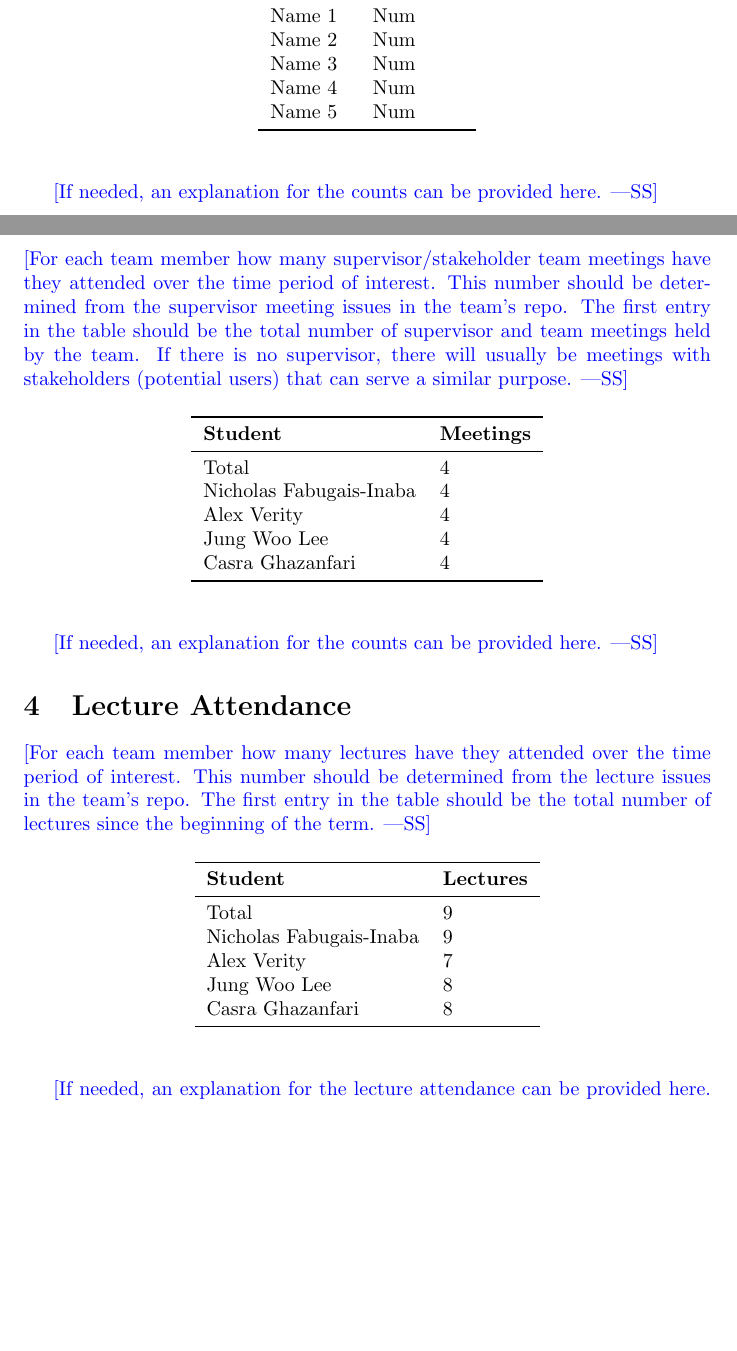
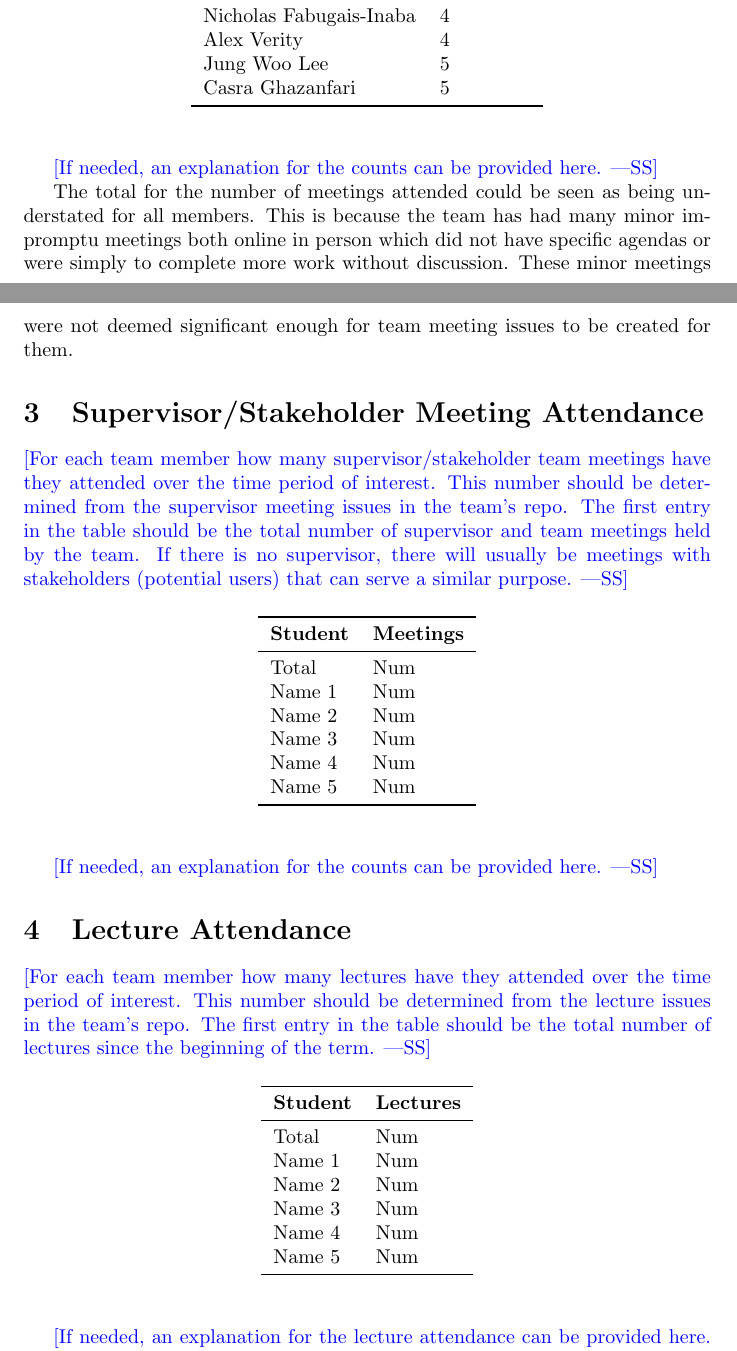
Before and after one commit to Nicholas-Fabugais-Inaba/Sandlot, a LaTeX document (docs/projMngmnt/POC_Team_Contrib.tex): two parts of pages 1 and 2 of 4, joined at a grey line, cut so that both start at the same text, the shorter picture padded with empty space. Compiled offline with pdfLaTeX.

Commit message:
Added section 2

```diff
--- a/docs/projMngmnt/POC_Team_Contrib.tex
+++ b/docs/projMngmnt/POC_Team_Contrib.tex
@@ -40,16 +40,22 @@ number of team meetings held by the team.}
 \textbf{Student} & \textbf{Meetings}\\
 \midrule
 Total & Num\\
-Name 1 & Num\\
-Name 2 & Num\\
-Name 3 & Num\\
-Name 4 & Num\\
-Name 5 & Num\\
+Nicholas Fabugais-Inaba & 4 \\
+Alex Verity & 4 \\
+Jung Woo Lee & 5 \\
+Casra Ghazanfari & 5 \\
 \bottomrule
 \end{tabular}
 \end{table}
 
 \wss{If needed, an explanation for the counts can be provided here.}
+
+The total for the number of meetings attended could be seen as
+being understated for all members. This is because the team has
+had many minor impromptu meetings both online in person which
+did not have specific agendas or were simply to complete more work
+without discussion. These minor meetings were not deemed significant
+enough for team meeting issues to be created for them.
 
 \section{Supervisor/Stakeholder Meeting Attendance}
 
@@ -66,11 +72,12 @@ stakeholders (potential users) that can serve a similar purpose.}
 \toprule
 \textbf{Student} & \textbf{Meetings}\\
 \midrule
-Total & 4\\
-Nicholas Fabugais-Inaba & 4 \\
-Alex Verity & 4 \\
-Jung Woo Lee & 4 \\
-Casra Ghazanfari & 4 \\
+Total & Num\\
+Name 1 & Num\\
+Name 2 & Num\\
+Name 3 & Num\\
+Name 4 & Num\\
+Name 5 & Num\\
 \bottomrule
 \end{tabular}
 \end{table}
@@ -90,11 +97,12 @@ lectures since the beginning of the term.}
 \toprule
 \textbf{Student} & \textbf{Lectures}\\
 \midrule
-Total & 9\\
-Nicholas Fabugais-Inaba & 9 \\
-Alex Verity & 7 \\
-Jung Woo Lee & 8 \\
-Casra Ghazanfari & 8 \\
+Total & Num\\
+Name 1 & Num\\
+Name 2 & Num\\
+Name 3 & Num\\
+Name 4 & Num\\
+Name 5 & Num\\
 \bottomrule
 \end{tabular}
 \end{table}
```
Also changed, not shown: docs/projMngmnt/POC_Team_Contrib.tex (13 more changed lines).
